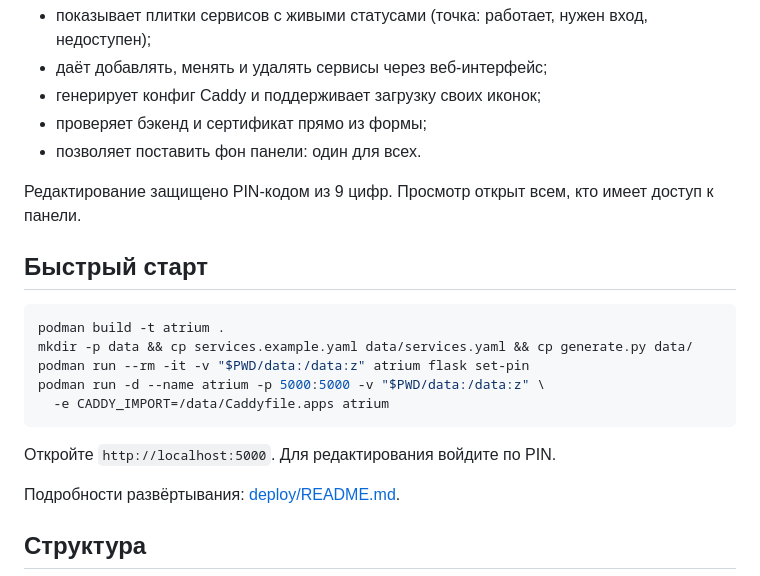
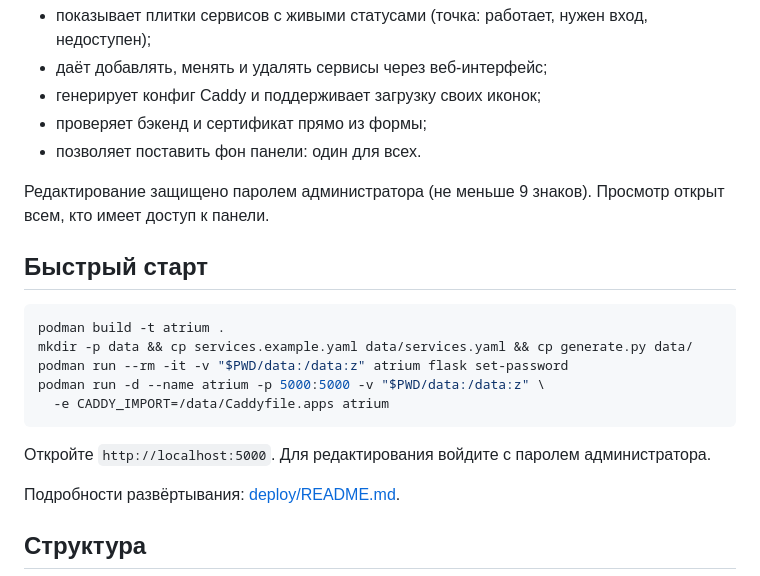
Before and after one commit to ArsIS-02/atrium, a Markdown page: README.md, the part around one of its changes. GitHub-like rendering.

````diff
--- a/README.md
+++ b/README.md
@@ -12,19 +12,19 @@
 - проверяет бэкенд и сертификат прямо из формы;
 - позволяет поставить фон панели: один для всех.
 
-Редактирование защищено PIN-кодом из 9 цифр. Просмотр открыт всем, кто имеет доступ к панели.
+Редактирование защищено паролем администратора (не меньше 9 знаков). Просмотр открыт всем, кто имеет доступ к панели.
 
 ## Быстрый старт
 
 ```bash
 podman build -t atrium .
 mkdir -p data && cp services.example.yaml data/services.yaml && cp generate.py data/
-podman run --rm -it -v "$PWD/data:/data:z" atrium flask set-pin
+podman run --rm -it -v "$PWD/data:/data:z" atrium flask set-password
 podman run -d --name atrium -p 5000:5000 -v "$PWD/data:/data:z" \
   -e CADDY_IMPORT=/data/Caddyfile.apps atrium
 ```
 
-Откройте `http://localhost:5000`. Для редактирования войдите по PIN.
+Откройте `http://localhost:5000`. Для редактирования войдите с паролем администратора.
 
 Подробности развёртывания: [deploy/README.md](deploy/README.md).
 
````
Also changed, not shown: other parts of README.md (+1 -1 lines), deploy/README.md (+3 -3 lines), docs/screenshots/appearance.png, docs/screenshots/help.png, docs/screenshots/login.png, 6 other files.
